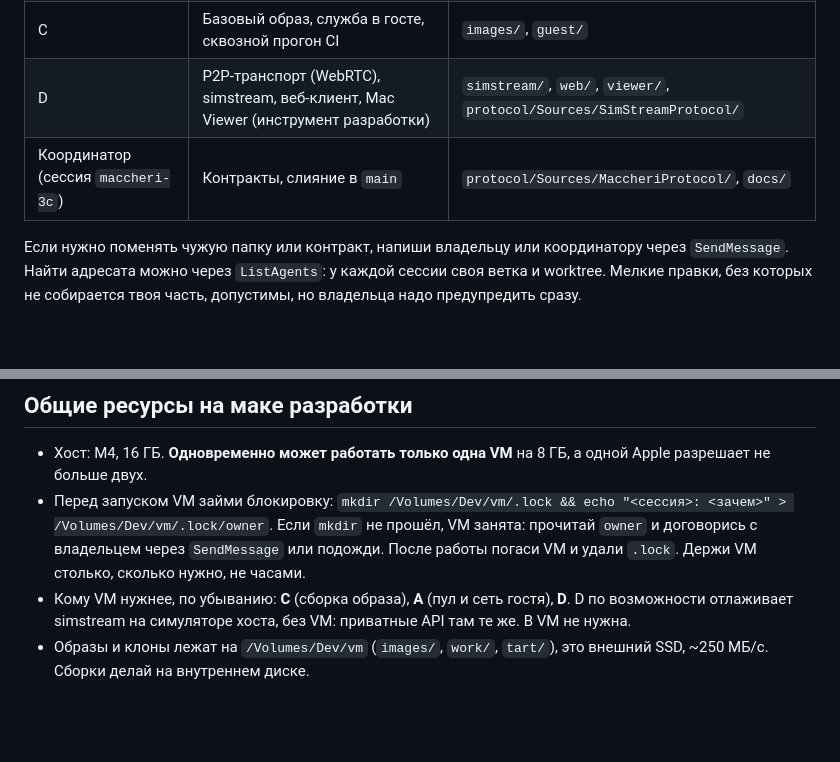
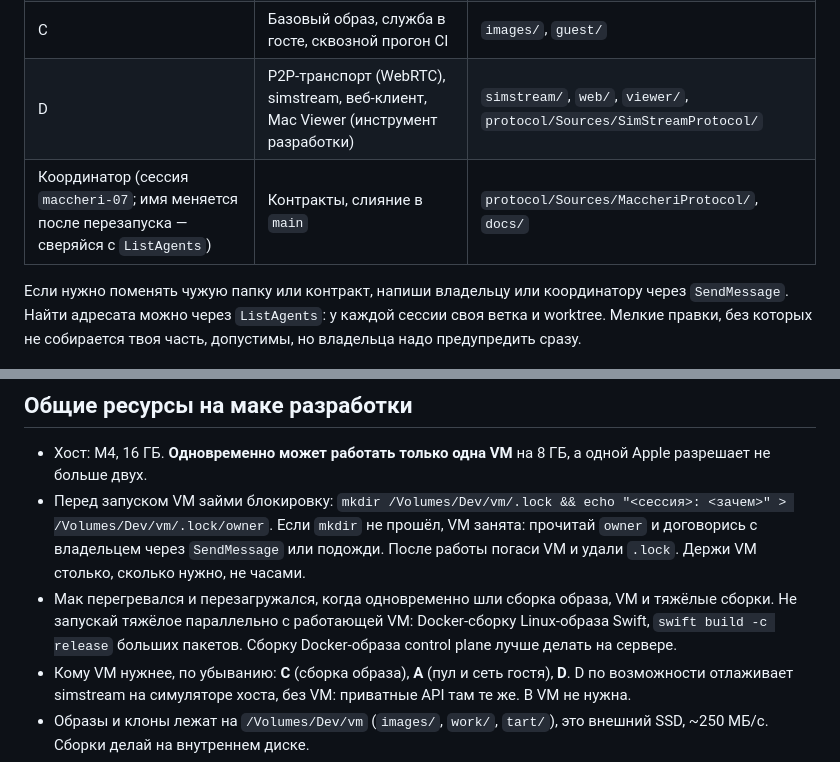
Before and after one commit to artipop/maccheri, a Markdown page: docs/contracts.md, 2 parts joined by grey strips. GitHub-like rendering; blank space fills up the shorter version.

Commit message:
contracts: coordinator name after restart; avoid heavy builds while a VM runs
Co-Authored-By: Claude Opus 5.5 <noreply@anthropic.com>

```diff
--- a/docs/contracts.md
+++ b/docs/contracts.md
@@ -22,7 +22,7 @@
 | B | Control plane, деплой (Caddy, coturn) | `controlplane/`, `deploy/` |
 | C | Базовый образ, служба в госте, сквозной прогон CI | `images/`, `guest/` |
 | D | P2P-транспорт (WebRTC), simstream, веб-клиент, Mac Viewer (инструмент разработки) | `simstream/`, `web/`, `viewer/`, `protocol/Sources/SimStreamProtocol/` |
-| Координатор (сессия `maccheri-3c`) | Контракты, слияние в `main` | `protocol/Sources/MaccheriProtocol/`, `docs/` |
+| Координатор (сессия `maccheri-07`; имя меняется после перезапуска — сверяйся с `ListAgents`) | Контракты, слияние в `main` | `protocol/Sources/MaccheriProtocol/`, `docs/` |
 
 Если нужно поменять чужую папку или контракт, напиши владельцу или координатору через `SendMessage`.
 Найти адресата можно через `ListAgents`: у каждой сессии своя ветка и worktree. Мелкие правки, без
@@ -114,6 +114,9 @@ agent: гасит VM, удаляет клон, отчитывается о со
 - Перед запуском VM займи блокировку: `mkdir /Volumes/Dev/vm/.lock && echo "<сессия>: <зачем>" > /Volumes/Dev/vm/.lock/owner`.
   Если `mkdir` не прошёл, VM занята: прочитай `owner` и договорись с владельцем через `SendMessage`
   или подожди. После работы погаси VM и удали `.lock`. Держи VM столько, сколько нужно, не часами.
+- Мак перегревался и перезагружался, когда одновременно шли сборка образа, VM и тяжёлые сборки.
+  Не запускай тяжёлое параллельно с работающей VM: Docker-сборку Linux-образа Swift, `swift build -c release`
+  больших пакетов. Сборку Docker-образа control plane лучше делать на сервере.
 - Кому VM нужнее, по убыванию: **C** (сборка образа), **A** (пул и сеть гостя), **D**. D по возможности
   отлаживает simstream на симуляторе хоста, без VM: приватные API там те же. B VM не нужна.
 - Образы и клоны лежат на `/Volumes/Dev/vm` (`images/`, `work/`, `tart/`), это внешний SSD, ~250 МБ/с.
```
